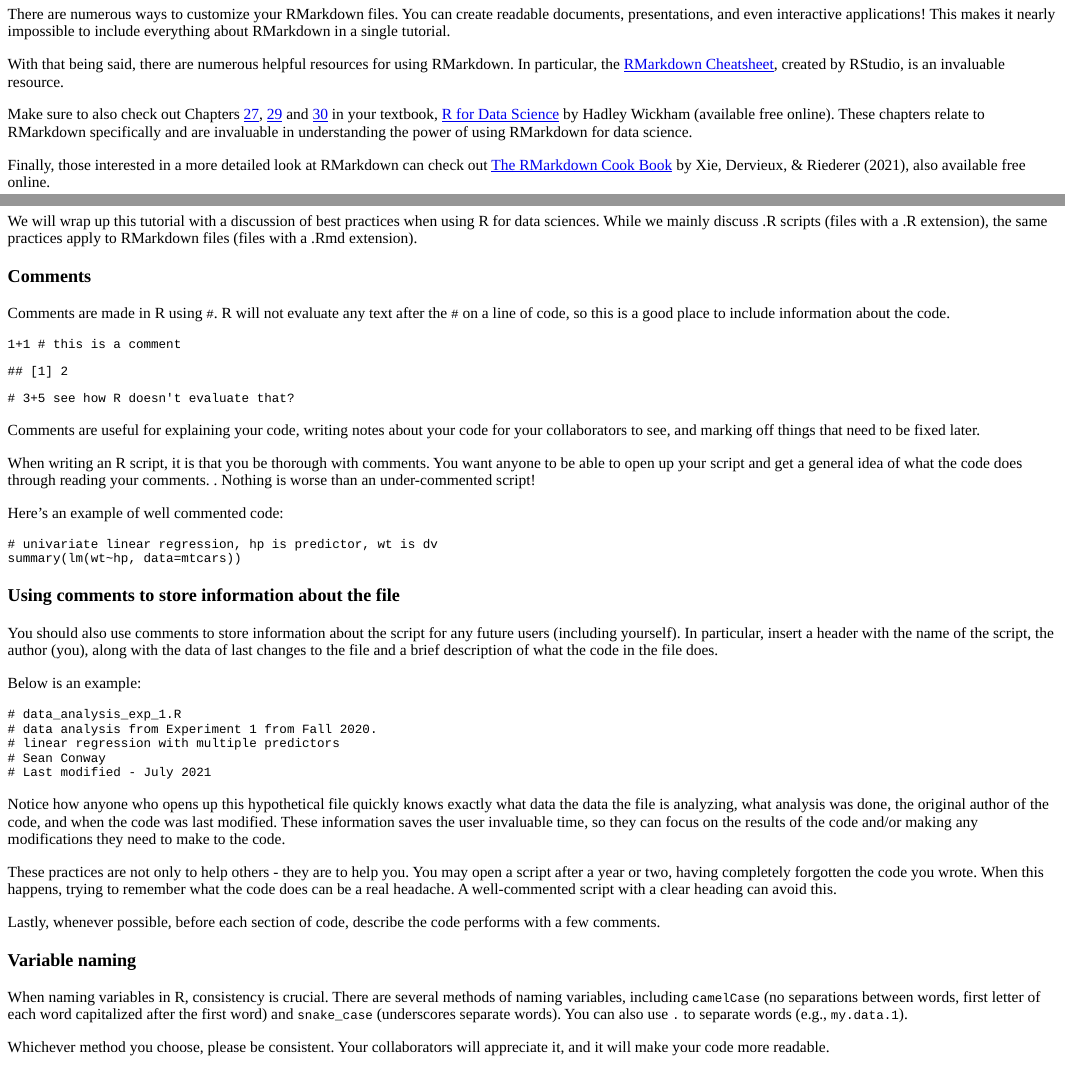
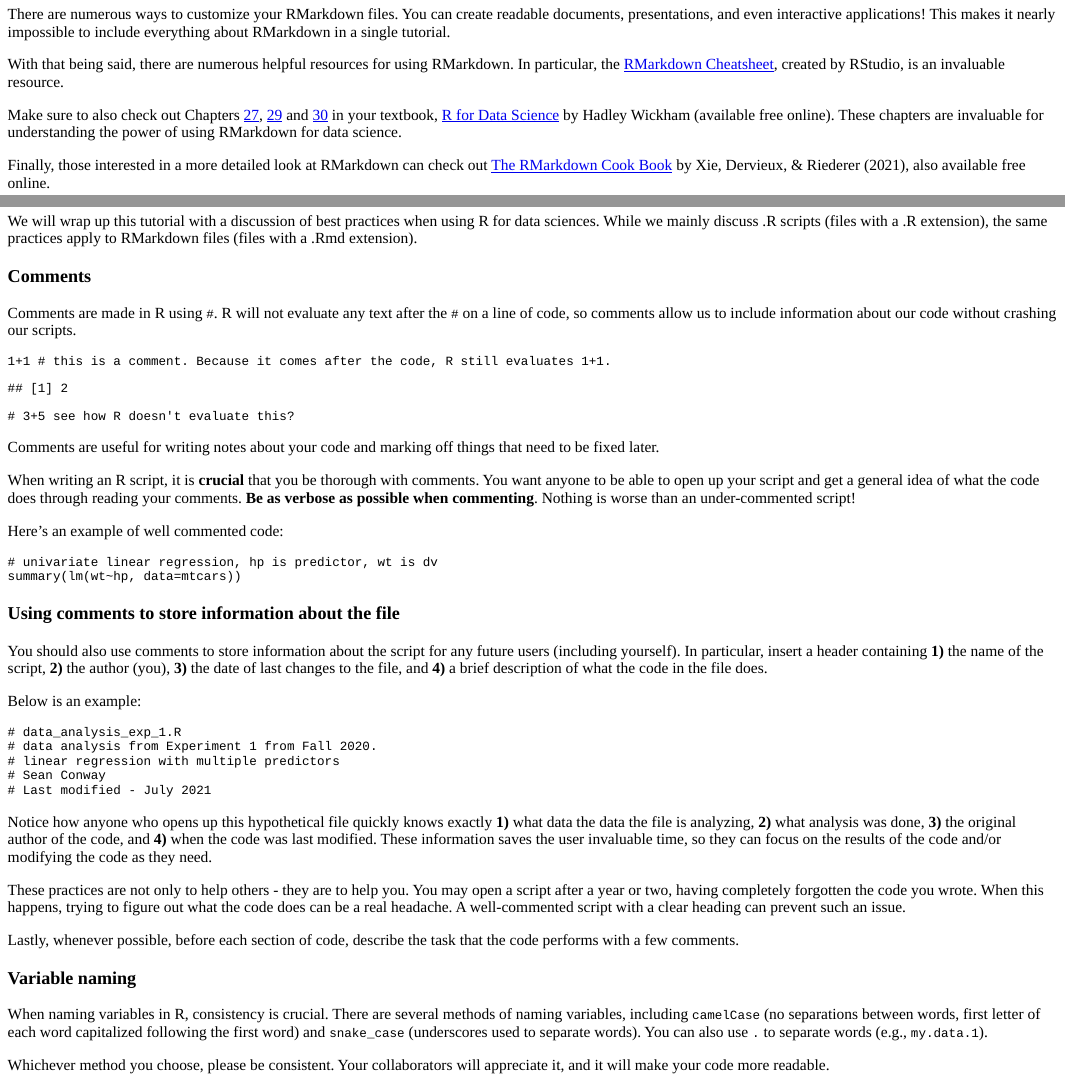
Before and after one commit to DACSS/601_Tutorials, an R Markdown document (2B_RMarkdown_Git/601-Rmarkdown_Git.Rmd): the page in a window 1100 px wide, from 1850 px down before the commit and from 1900 px down after it, so that both start at the same text, and a second part further down, joined at a grey line. The pictures show the output file 2B_RMarkdown_Git/601-Rmarkdown_Git.html that the author committed with the source, opened offline.

Commit message:
more proofreading

````diff
--- a/2B_RMarkdown_Git/601-Rmarkdown_Git.Rmd
+++ b/2B_RMarkdown_Git/601-Rmarkdown_Git.Rmd
@@ -125,13 +127,13 @@ There are numerous ways to customize your RMarkdown files. You can create readab
 
 With that being said, there are numerous helpful resources for using RMarkdown. In particular, the [RMarkdown Cheatsheet](https://www.rstudio.com/wp-content/uploads/2015/02/rmarkdown-cheatsheet.pdf), created by RStudio, is an invaluable resource.
 
-Make sure to also check out Chapters [27](https://r4ds.had.co.nz/r-markdown.html), [29](https://r4ds.had.co.nz/r-markdown-formats.html) and [30](https://r4ds.had.co.nz/r-markdown-workflow.html) in your textbook, [R for Data Science](https://r4ds.had.co.nz/index.html) by Hadley Wickham (available free online). These chapters relate to RMarkdown specifically and are invaluable in understanding the power of using RMarkdown for data science.
+Make sure to also check out Chapters [27](https://r4ds.had.co.nz/r-markdown.html), [29](https://r4ds.had.co.nz/r-markdown-formats.html) and [30](https://r4ds.had.co.nz/r-markdown-workflow.html) in your textbook, [R for Data Science](https://r4ds.had.co.nz/index.html) by Hadley Wickham (available free online). These chapters are invaluable for understanding the power of using RMarkdown for data science.
 
 Finally, those interested in a more detailed look at RMarkdown can check out [The RMarkdown Cook Book](https://bookdown.org/yihui/rmarkdown-cookbook/) by Xie, Dervieux, & Riederer (2021), also available free online.
 
 ## **Git/Github**
 
-Next, you should watch these helpful videos by Hans Quiogue to get started with Git & Github with RStudio. Even if you're familiar with Git, **please still watch the videos in order**, as you may have not used it with RStudio before.
+Next, you should watch these helpful videos by Hans Quiogue to get started with Git & Github with RStudio. Even if you're familiar with Git, **please still watch the videos in order**.
 
 ![](https://www.youtube.com/watch?v=pqWiwcfFz28)
 
@@ -143,16 +145,16 @@ We will wrap up this tutorial with a discussion of best practices when using R f
 
 ### Comments
 
-Comments are made in R using `#`. R will not evaluate any text after the `#` on a line of code, so this is a good place to include information about the code.
+Comments are made in R using `#`. R will not evaluate any text after the `#` on a line of code, so comments allow us to include information about our code without crashing our scripts.
 
 ```{r}
-1+1 # this is a comment
-# 3+5 see how R doesn't evaluate that?
+1+1 # this is a comment. Because it comes after the code, R still evaluates 1+1.
+# 3+5 see how R doesn't evaluate this?
 ```
 
-Comments are useful for explaining your code, writing notes about your code for your collaborators to see, and marking off things that need to be fixed later.
+Comments are useful for writing notes about your code and marking off things that need to be fixed later.
 
-When writing an R script, it is \textbf{crucial} that you be thorough with comments. You want anyone to be able to open up your script and get a general idea of what the code does through reading your comments.  \textbf{Be as verbose as possible when commenting}. Nothing is worse than an under-commented script!
+When writing an R script, it is **crucial** that you be thorough with comments. You want anyone to be able to open up your script and get a general idea of what the code does through reading your comments.  **Be as verbose as possible when commenting**. Nothing is worse than an under-commented script!
 
 Here's an example of well commented code:
 ```{r eval=F}
@@ -162,7 +164,7 @@ summary(lm(wt~hp, data=mtcars))
 
 ### Using comments to store information about the file
 
-You should also use comments to store information about the script for any future users (including yourself). In particular, insert a header with the name of the script, the author (you), along with the data of last changes to the file and a brief description of what the code in the file does.
+You should also use comments to store information about the script for any future users (including yourself). In particular, insert a header containing **1)** the name of the script, **2)** the author (you), **3)** the date of last changes to the file, and **4)** a brief description of what the code in the file does.
 
 Below is an example:
 
@@ -174,16 +176,15 @@ Below is an example:
 # Last modified - July 2021
 ```
 
-Notice how anyone who opens up this hypothetical file quickly knows exactly
-\textbf{(1)} what data the data the file is analyzing, \textbf{(2)} what analysis was done, \textbf{(3)} the original author of the code, and \textbf{(4)} when the code was last modified. These information saves the user invaluable time, so they can focus on the results of the code and/or making any modifications they need to make to the code.
+Notice how anyone who opens up this hypothetical file quickly knows exactly **1)** what data the file is analyzing, **2)** what analysis was done, **3)** the original author of the code, and **4)** when the code was last modified. These information saves the user invaluable time, so they can focus on the results of the code and/or modifying the code as they need.
 
-These practices are not only to help others - they are to help you. You may open a script after a year or two, having completely forgotten the code you wrote. When this happens, trying to remember what the code does can be a real headache. A well-commented script with a clear heading can avoid this.
+These practices are not only to help others - they are to help you. You may open a script after a year or two, having completely forgotten the code you wrote. When this happens, trying to figure out what the code does can be a real headache. A well-commented script with a clear heading can prevent such an issue.
 
-Lastly, whenever possible, before each section of code, describe the code performs with a few comments.
+Lastly, whenever possible, before each section of code, describe the task that the code performs with a few comments.
 
 ### Variable naming
 
-When naming variables in R, consistency is crucial. There are several methods of naming variables, including `camelCase` (no separations between words, first letter of each word capitalized after the first word) and `snake_case` (underscores separate words). You can also use `.` to separate words (e.g., `my.data.1`).
+When naming variables in R, consistency is crucial. There are several methods of naming variables, including `camelCase` (no separations between words, first letter of each word capitalized following the first word) and `snake_case` (underscores used to separate words). You can also use `.` to separate words (e.g., `my.data.1`).
 
 Whichever method you choose, please be consistent. Your collaborators will appreciate it, and it will make your code more readable.
 
````
Also changed, not shown: 2B_RMarkdown_Git/601-Rmarkdown_Git.html, 2B_RMarkdown_Git/601-Rmarkdown_Git.Rmd (16 more changed lines).
